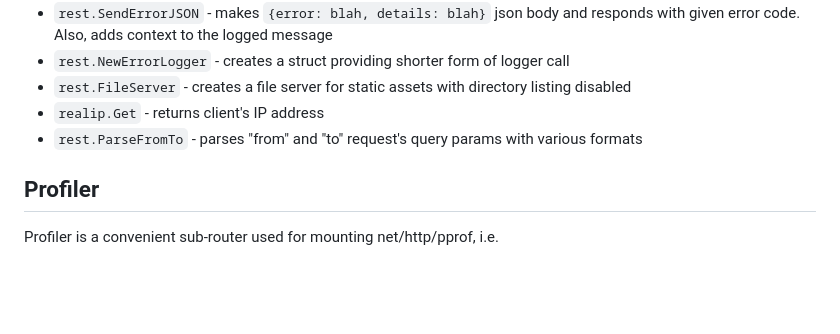
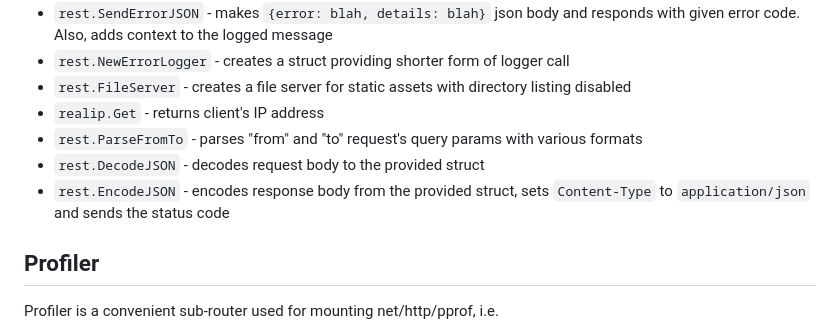
Before and after one commit to go-pkgz/rest, a Markdown page: README.md, the part around the change. Rendered like a GitHub page; blank space fills up the shorter version.

Commit message:
add decode/encode to docs

```diff
--- a/README.md
+++ b/README.md
@@ -225,6 +225,8 @@ example with chi router:
 - `rest.FileServer` - creates a file server for static assets with directory listing disabled
 - `realip.Get` - returns client's IP address
 - `rest.ParseFromTo` - parses "from" and "to" request's query params with various formats
+- `rest.DecodeJSON` - decodes request body to the provided struct
+- `rest.EncodeJSON` - encodes response body from the provided struct, sets `Content-Type` to `application/json` and sends the status code
 
 ## Profiler
 
```
